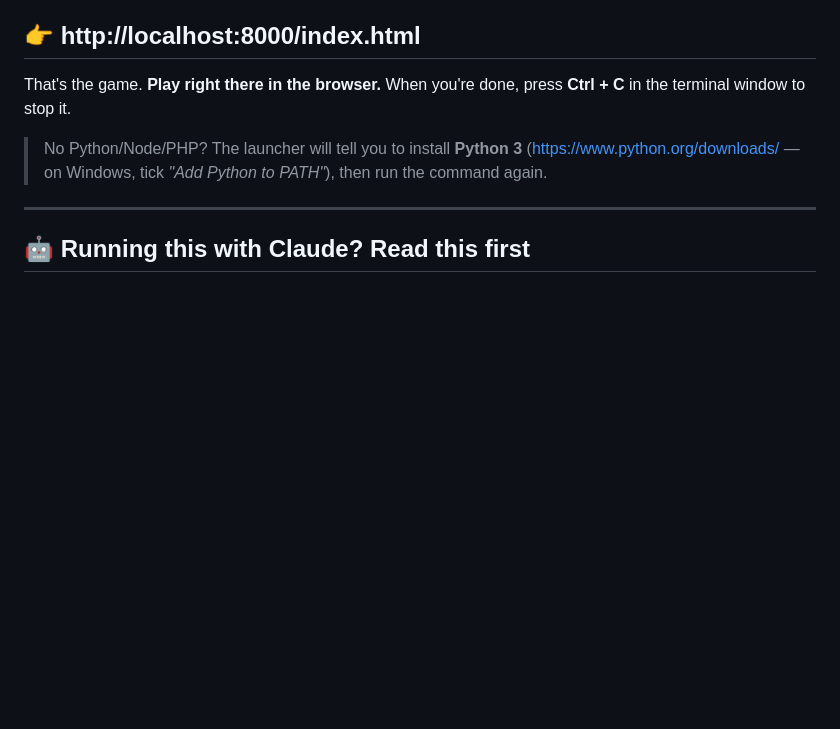
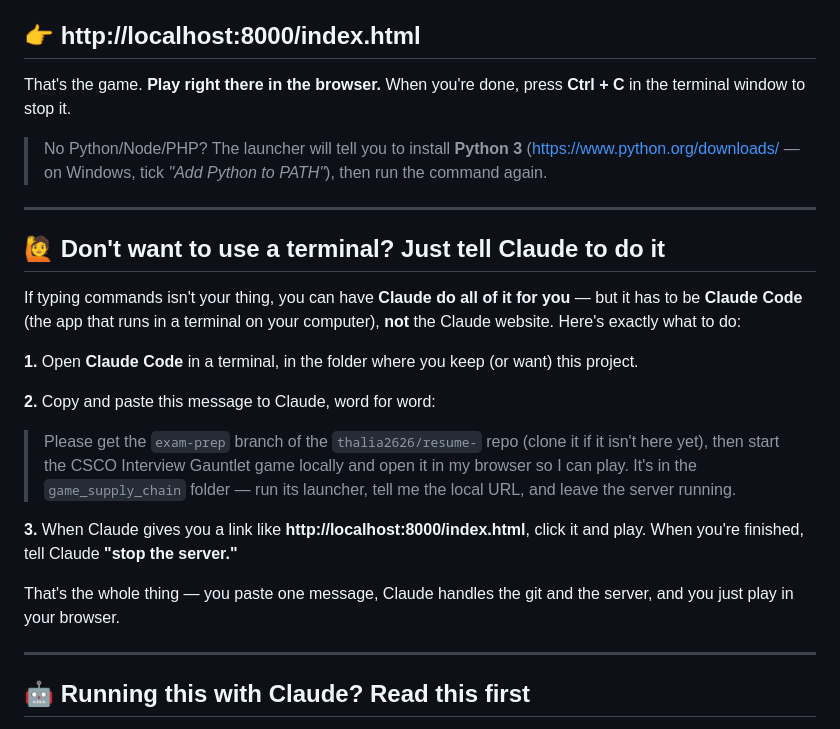
Before and after one commit to thalia2626/resume-, a Markdown page: README.md, the part around the change. GitHub-like rendering; blank space fills up the shorter version.

Commit message:
docs(exam-prep): add copy-paste 'tell Claude to run it' steps for non-terminal users

```diff
--- a/README.md
+++ b/README.md
@@ -44,6 +44,29 @@ That's the game. **Play right there in the browser.** When you're done, press
 > No Python/Node/PHP? The launcher will tell you to install **Python 3**
 > (<https://www.python.org/downloads/> — on Windows, tick *"Add Python to PATH"*),
 > then run the command again.
+
+---
+
+## 🙋 Don't want to use a terminal? Just tell Claude to do it
+
+If typing commands isn't your thing, you can have **Claude do all of it for you** —
+but it has to be **Claude Code** (the app that runs in a terminal on your computer),
+**not** the Claude website. Here's exactly what to do:
+
+**1.** Open **Claude Code** in a terminal, in the folder where you keep (or want) this project.
+
+**2.** Copy and paste this message to Claude, word for word:
+
+> Please get the `exam-prep` branch of the `thalia2626/resume-` repo (clone it if it
+> isn't here yet), then start the CSCO Interview Gauntlet game locally and open it in
+> my browser so I can play. It's in the `game_supply_chain` folder — run its launcher,
+> tell me the local URL, and leave the server running.
+
+**3.** When Claude gives you a link like **http://localhost:8000/index.html**, click it
+and play. When you're finished, tell Claude **"stop the server."**
+
+That's the whole thing — you paste one message, Claude handles the git and the server,
+and you just play in your browser.
 
 ---
 
```
